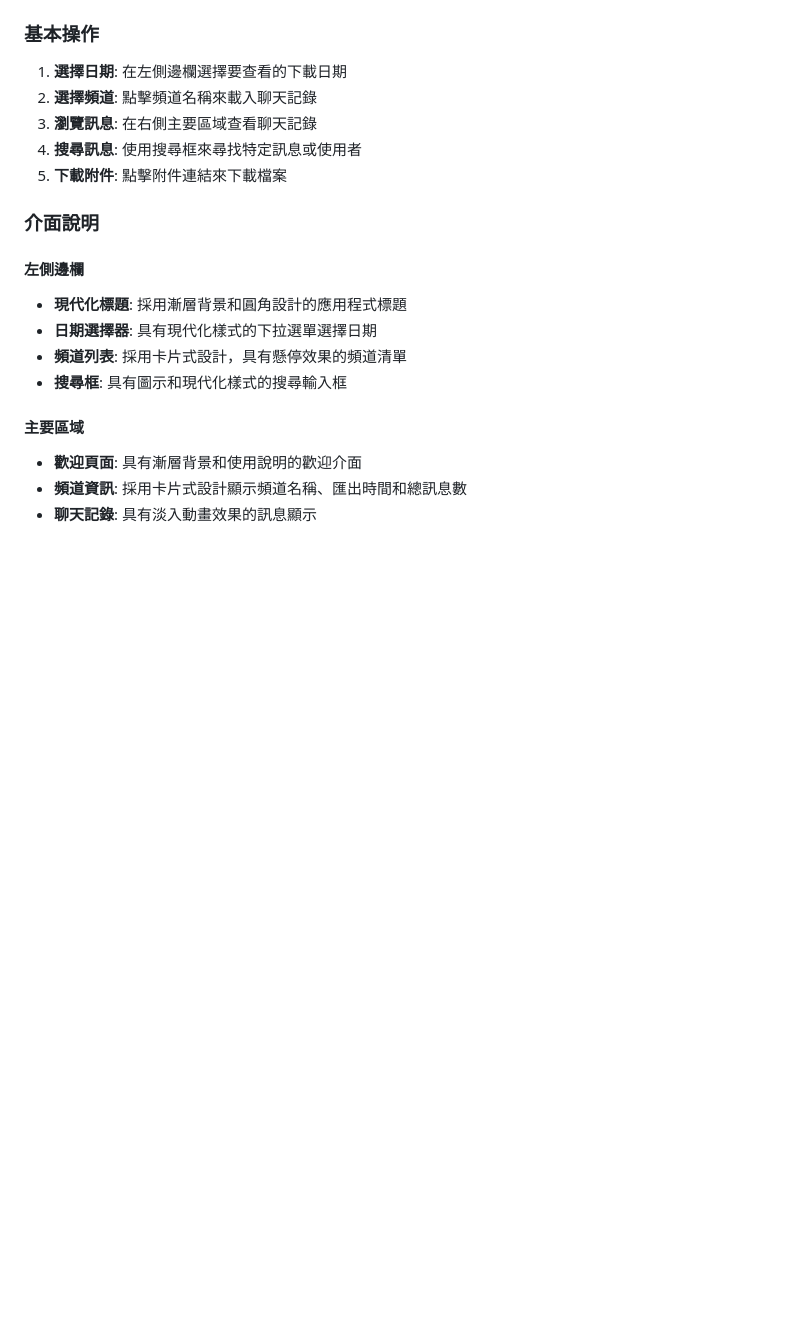
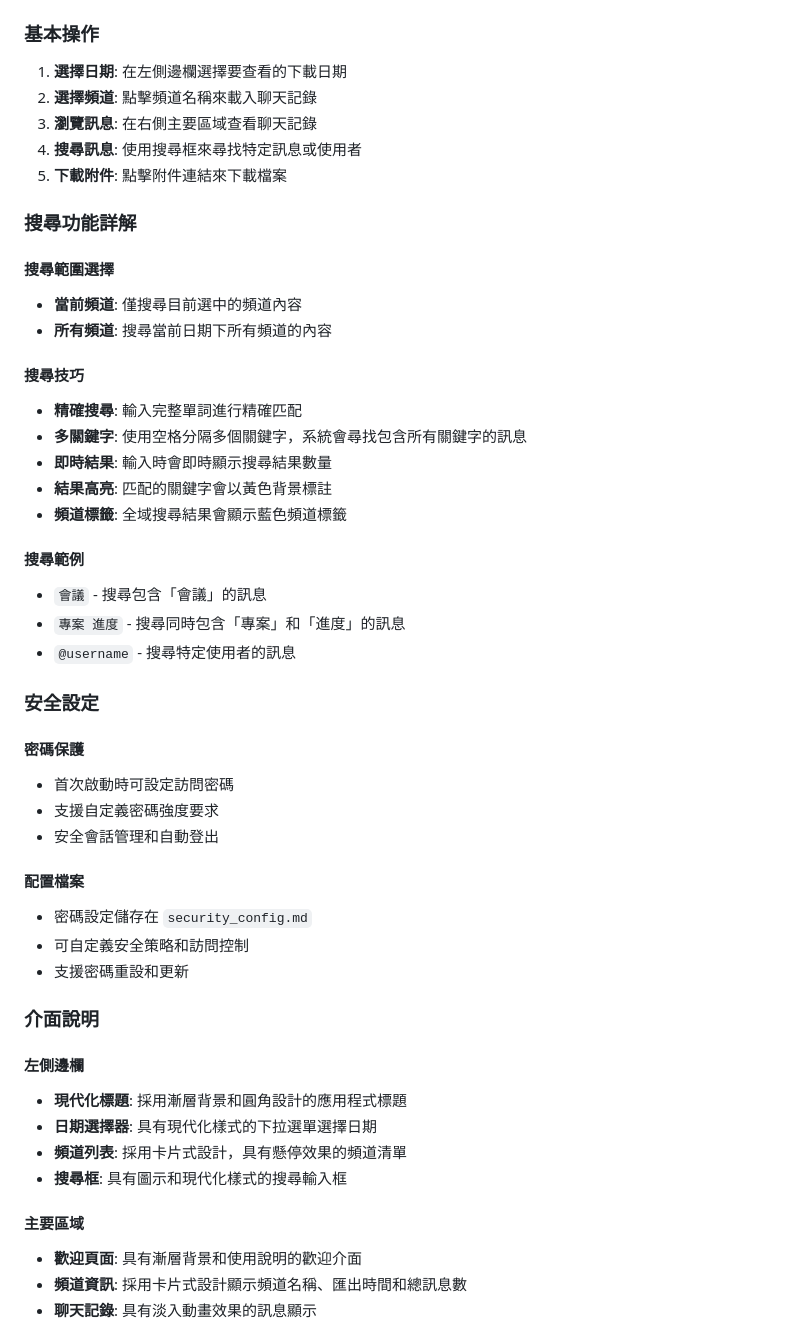
Before and after one commit to poligogo/MattermostDll, a Markdown page: EasyViewer/README.md, the part around the change printed below. Rendered like a GitHub page; blank space fills up the shorter version.

```diff
--- a/EasyViewer/README.md
+++ b/EasyViewer/README.md
@@ -44,6 +69,36 @@ python app.py
 3. **瀏覽訊息**: 在右側主要區域查看聊天記錄
 4. **搜尋訊息**: 使用搜尋框來尋找特定訊息或使用者
 5. **下載附件**: 點擊附件連結來下載檔案
+
+### 搜尋功能詳解
+
+#### 搜尋範圍選擇
+- **當前頻道**: 僅搜尋目前選中的頻道內容
+- **所有頻道**: 搜尋當前日期下所有頻道的內容
+
+#### 搜尋技巧
+- **精確搜尋**: 輸入完整單詞進行精確匹配
+- **多關鍵字**: 使用空格分隔多個關鍵字，系統會尋找包含所有關鍵字的訊息
+- **即時結果**: 輸入時會即時顯示搜尋結果數量
+- **結果高亮**: 匹配的關鍵字會以黃色背景標註
+- **頻道標籤**: 全域搜尋結果會顯示藍色頻道標籤
+
+#### 搜尋範例
+- `會議` - 搜尋包含「會議」的訊息
+- `專案 進度` - 搜尋同時包含「專案」和「進度」的訊息
+- `@username` - 搜尋特定使用者的訊息
+
+### 安全設定
+
+#### 密碼保護
+- 首次啟動時可設定訪問密碼
+- 支援自定義密碼強度要求
+- 安全會話管理和自動登出
+
+#### 配置檔案
+- 密碼設定儲存在 `security_config.md`
+- 可自定義安全策略和訪問控制
+- 支援密碼重設和更新
 
 ### 介面說明
 
```
Also changed, not shown: other parts of EasyViewer/README.md (+78 -9 lines), EasyViewer/security_config.md (added, +254 -0 lines), EasyViewer/img/login.png (added), 5 other files.
